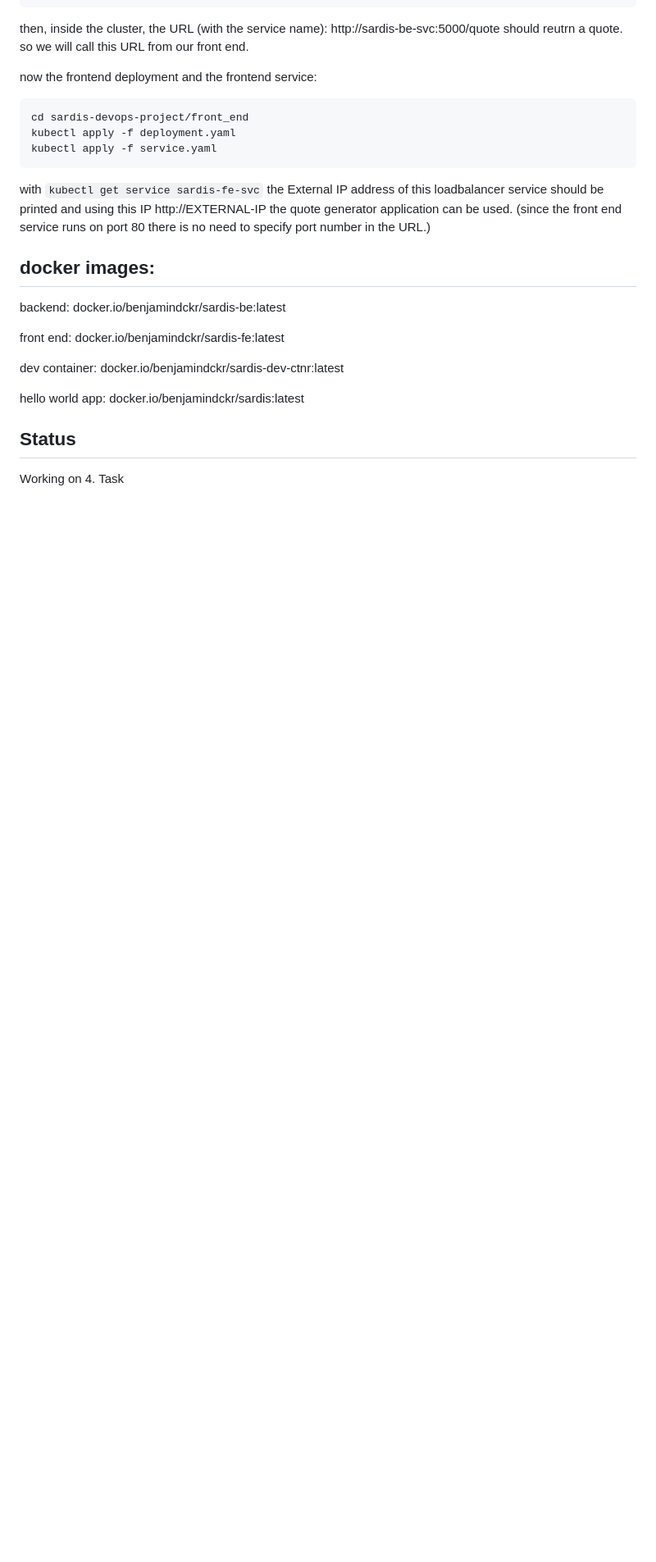
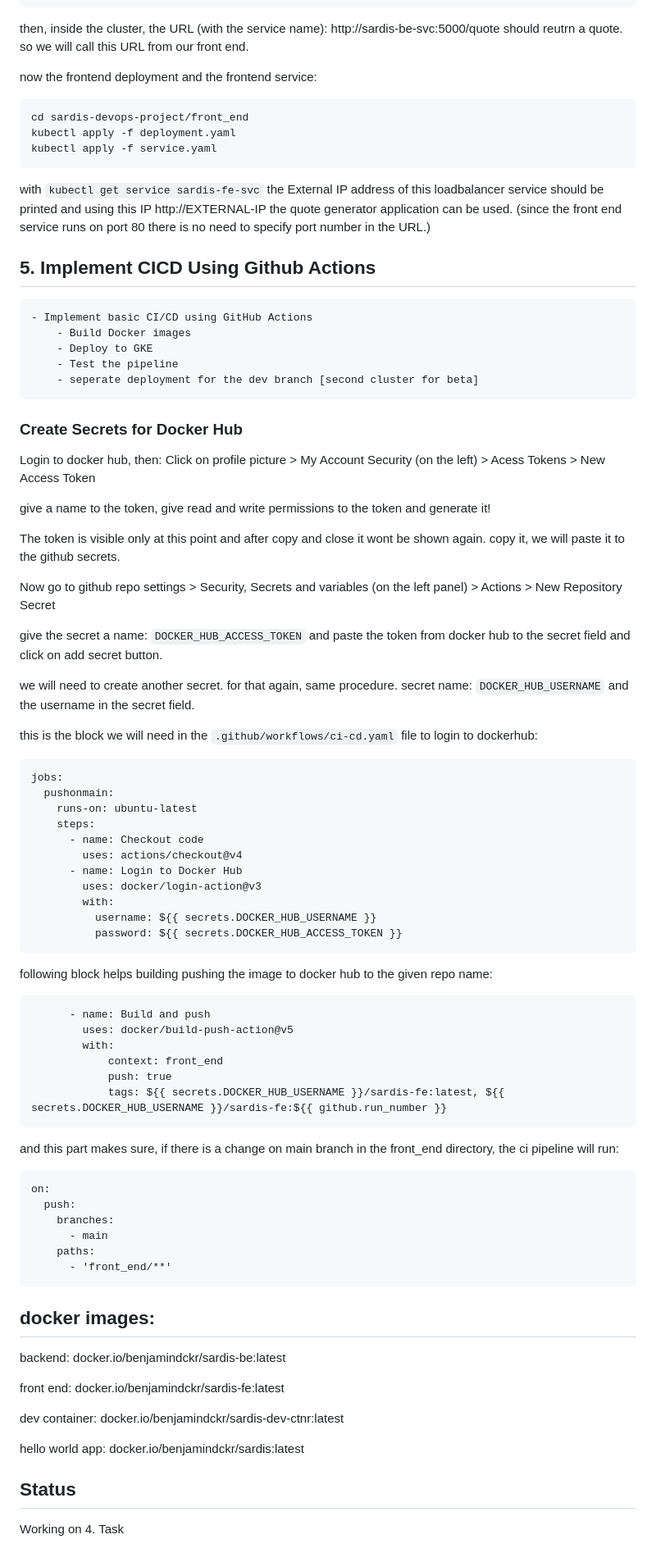
Before and after one commit to benjamin-02/sardis-devops-project, a Markdown page: README.md, the part around one of its changes. Shown at 82% size. Drawn GitHub-style; blank space fills up the shorter version.

Commit message:
add documentation to README

````diff
--- a/README.md
+++ b/README.md
@@ -120,6 +120,67 @@ http://EXTERNAL-IP
 the quote generator application can be used. (since the front end service runs on port 80 there is no need to specify port number in the URL.)
 
 
+
+
+## 5. Implement CICD Using Github Actions
+	- Implement basic CI/CD using GitHub Actions
+        - Build Docker images
+        - Deploy to GKE
+	    - Test the pipeline
+	    - seperate deployment for the dev branch [second cluster for beta]
+
+### Create Secrets for Docker Hub
+Login to docker hub, then:
+Click on profile picture > My Account
+Security (on the left) > Acess Tokens > New Access Token
+
+give a name to the token, give read and write permissions to the token and generate it!
+
+The token is visible only at this point and after copy and close it wont be shown again. copy it, we will paste it to the github secrets.
+
+Now go to github repo settings > Security, Secrets and variables (on the left panel)  > Actions  > New Repository Secret
+
+give the secret a name: `DOCKER_HUB_ACCESS_TOKEN` and paste the token from docker hub to the secret field and click on add secret button.
+
+we will need to create another secret. for that again, same procedure. secret name: `DOCKER_HUB_USERNAME` and the username in the secret field.
+
+this is the block we will need in the `.github/workflows/ci-cd.yaml` file to login to dockerhub:
+```
+jobs:
+  pushonmain:
+    runs-on: ubuntu-latest
+    steps:
+      - name: Checkout code
+        uses: actions/checkout@v4
+      - name: Login to Docker Hub
+        uses: docker/login-action@v3
+        with:
+          username: ${{ secrets.DOCKER_HUB_USERNAME }}
+          password: ${{ secrets.DOCKER_HUB_ACCESS_TOKEN }}
+```
+
+following block helps building pushing the image to docker hub to the given repo name:
+```
+      - name: Build and push
+        uses: docker/build-push-action@v5
+        with:
+            context: front_end
+            push: true
+            tags: ${{ secrets.DOCKER_HUB_USERNAME }}/sardis-fe:latest, ${{ secrets.DOCKER_HUB_USERNAME }}/sardis-fe:${{ github.run_number }}
+```
+
+and this part makes sure, if there is a change on main branch in the front_end directory, the ci pipeline will run:
+```
+on:
+  push:
+    branches:
+      - main
+    paths:
+      - 'front_end/**'
+```
+
+
+
 ## docker images:
 backend:
 docker.io/benjamindckr/sardis-be:latest
````
Also changed, not shown: other parts of README.md (+1 -1 lines).
